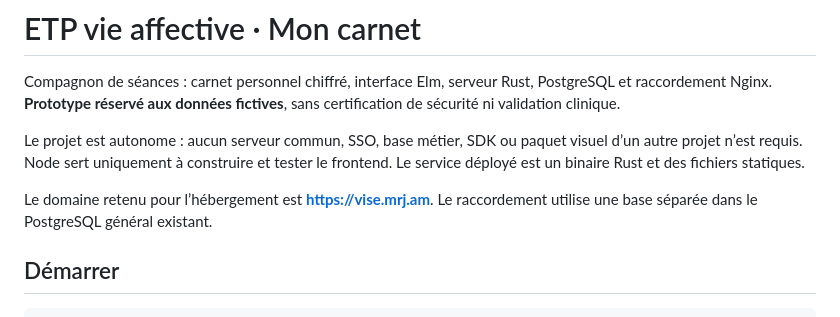
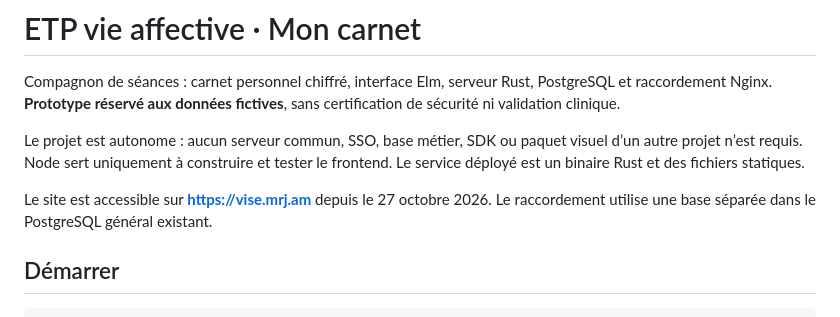
Before and after one commit to MrJ-am/etp-vie-affective, a Markdown page: README.md, the part around the change. Drawn GitHub-style.

```diff
--- a/README.md
+++ b/README.md
@@ -8,7 +8,7 @@ Le projet est autonome : aucun serveur commun, SSO, base métier, SDK ou paquet
 visuel d’un autre projet n’est requis. Node sert uniquement à construire et tester
 le frontend. Le service déployé est un binaire Rust et des fichiers statiques.
 
-Le domaine retenu pour l’hébergement est **https://vise.mrj.am**.
+Le site est accessible sur **https://vise.mrj.am** depuis le 27 octobre 2026.
 Le raccordement utilise une base séparée dans le PostgreSQL général existant.
 
 ## Démarrer
```
Also changed, not shown: docs/DEPLOIEMENT.md (+6 -2 lines).
